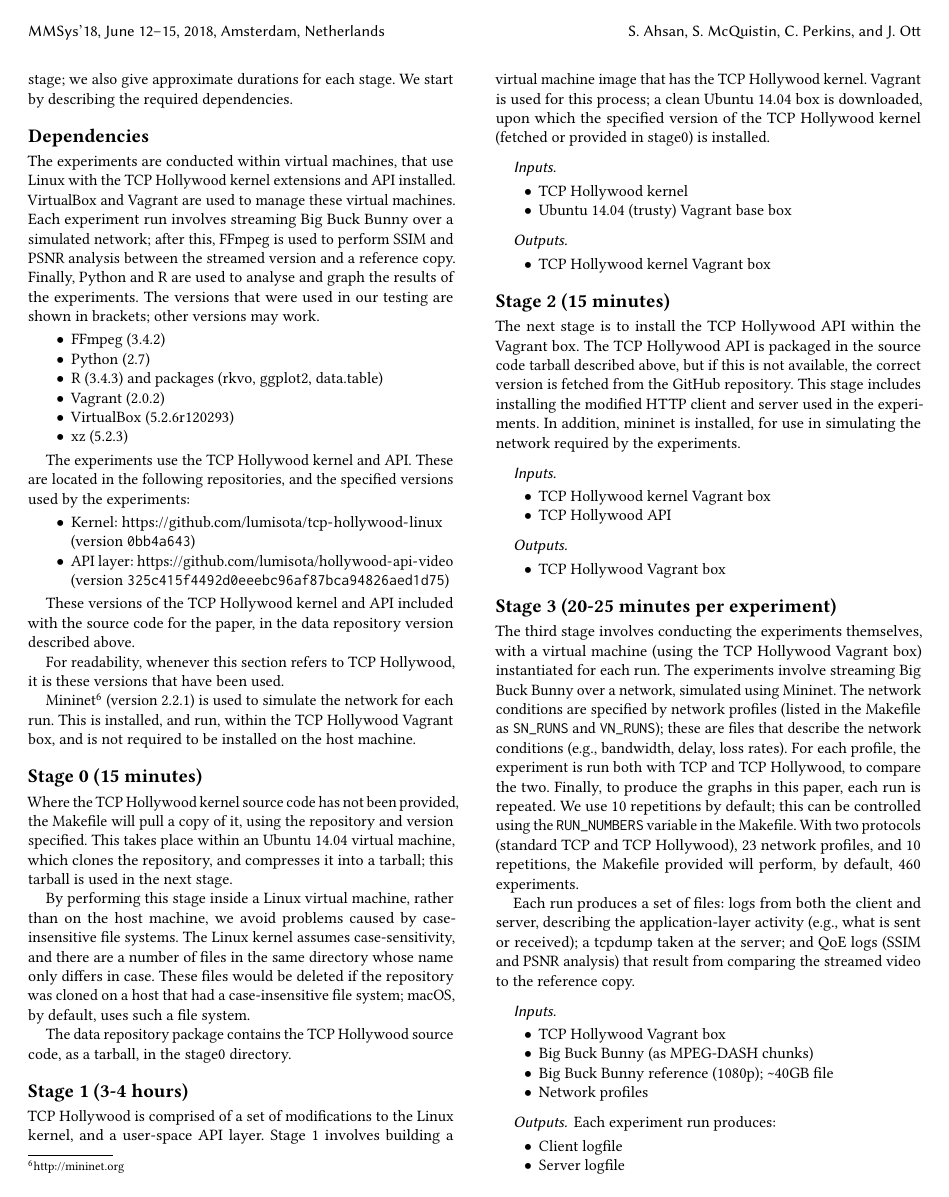
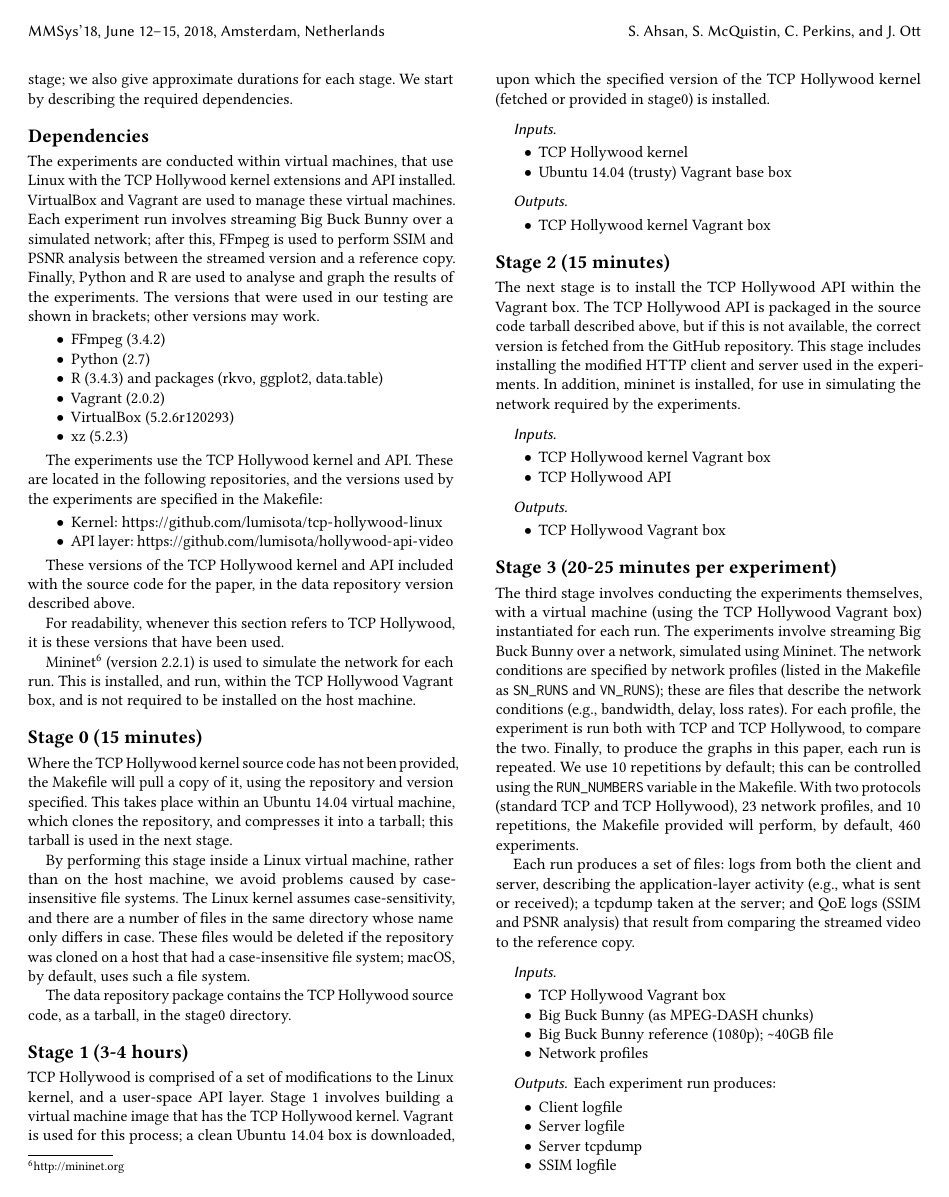
Before and after one commit to lumisota/mmsys2018hollywood, a LaTeX paper (dash_hollywood.tex): page 12 of 14. Compiled offline with pdfLaTeX.

Commit message:
removed api version

```diff
--- a/dash_hollywood.tex
+++ b/dash_hollywood.tex
@@ -179,11 +179,11 @@ in brackets; other versions may work.
 \end{itemize}
 
 The experiments use the TCP Hollywood kernel and API. These are located in the following
-repositories, and the specified versions used by the experiments:
+repositories, and the versions used by the experiments are specified in the Makefile:
 
 \begin{itemize}
-\item Kernel: \url{https://github.com/lumisota/tcp-hollywood-linux} \\ (version \texttt{0bb4a643})
-\item API layer: \url{https://github.com/lumisota/hollywood-api-video} (version \texttt{325c415f4492d0eeebc96af87bca94826aed1d75})
+\item Kernel: \url{https://github.com/lumisota/tcp-hollywood-linux}
+\item API layer: \url{https://github.com/lumisota/hollywood-api-video}
 \end{itemize}
 
 These versions of the TCP Hollywood kernel and API included with the source code for the
```
